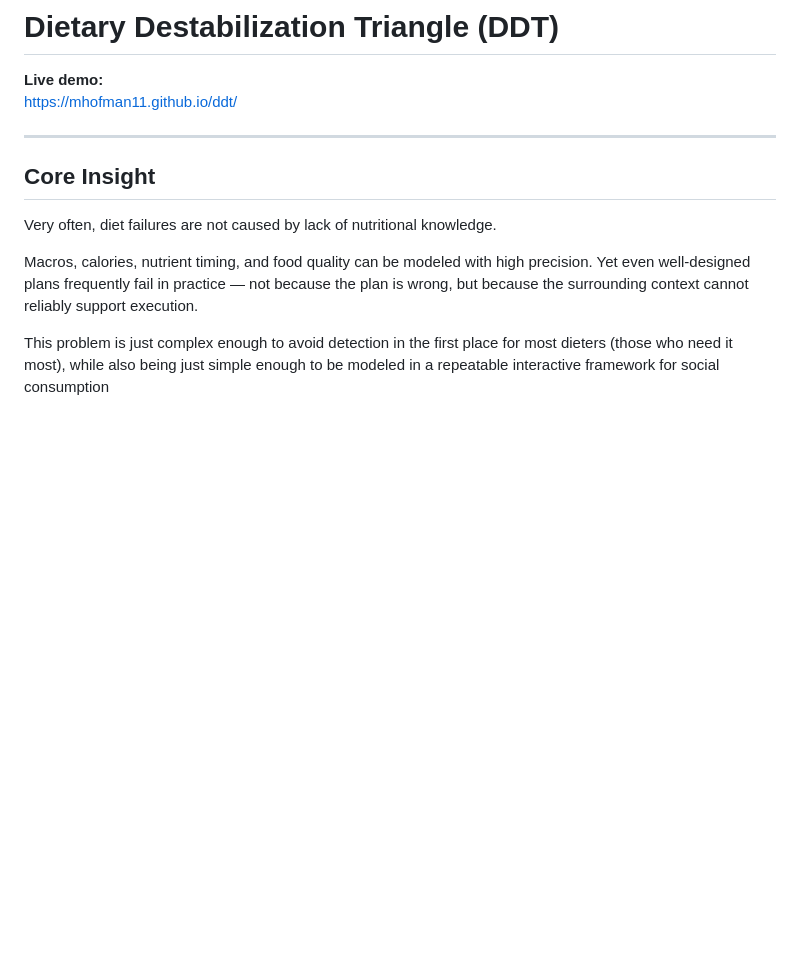
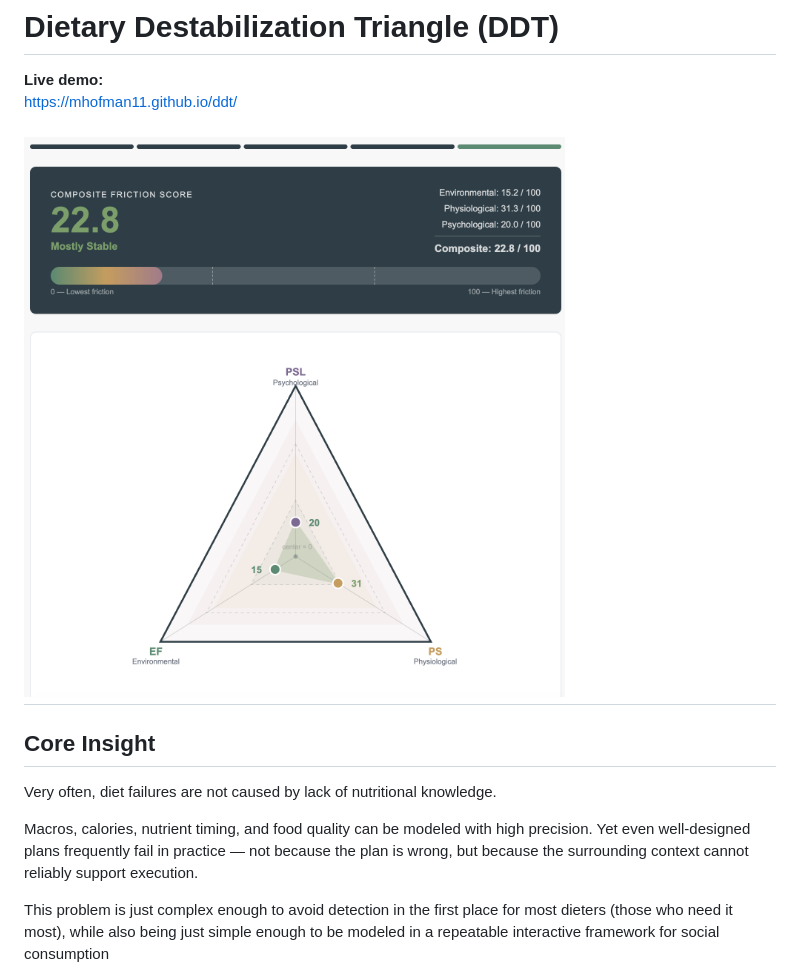
Before and after one commit to mhofman11/ddt, a Markdown page: README.md, the part around the change. Drawn GitHub-style; blank space fills up the shorter version.

```diff
--- a/README.md
+++ b/README.md
@@ -3,6 +3,7 @@
 **Live demo:**
 https://mhofman11.github.io/ddt/
 
+![DDT interface](screenshot.png)
 ---
 
 ## Core Insight
```
